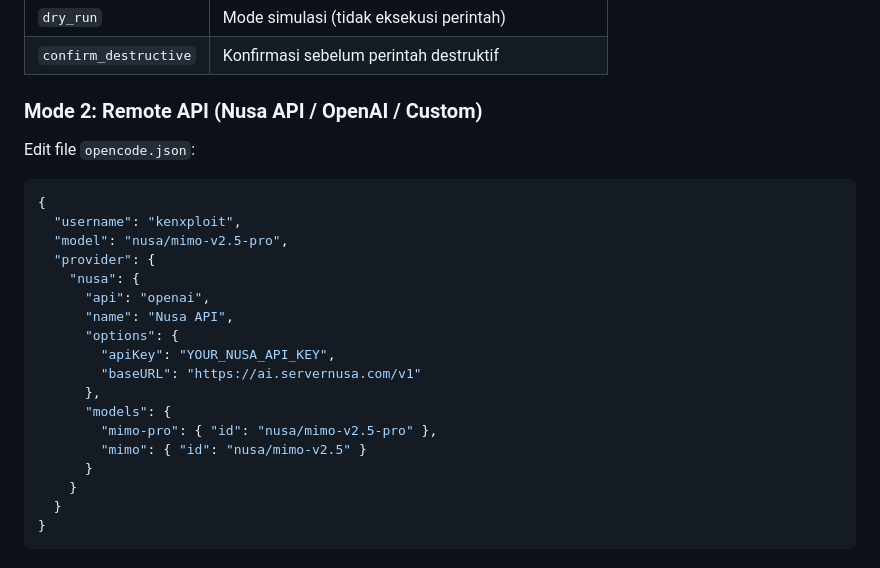
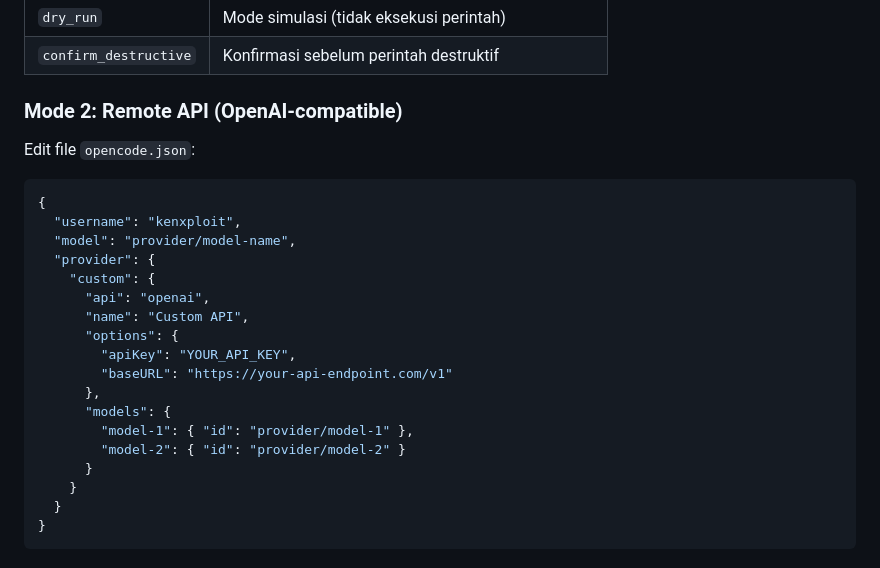
Before and after one commit to kenxploitz/kenxploit, a Markdown page: README.md, the part around the change. GitHub-like rendering.

Commit message:
Remove Nusa API references, use generic placeholders

````diff
--- a/README.md
+++ b/README.md
@@ -108,25 +108,25 @@ Edit file `config.json`:
 | `dry_run` | Mode simulasi (tidak eksekusi perintah) |
 | `confirm_destructive` | Konfirmasi sebelum perintah destruktif |
 
-### Mode 2: Remote API (Nusa API / OpenAI / Custom)
+### Mode 2: Remote API (OpenAI-compatible)
 
 Edit file `opencode.json`:
 
 ```json
 {
   "username": "kenxploit",
-  "model": "nusa/mimo-v2.5-pro",
+  "model": "provider/model-name",
   "provider": {
-    "nusa": {
+    "custom": {
       "api": "openai",
-      "name": "Nusa API",
+      "name": "Custom API",
       "options": {
-        "apiKey": "YOUR_NUSA_API_KEY",
-        "baseURL": "https://ai.servernusa.com/v1"
+        "apiKey": "YOUR_API_KEY",
+        "baseURL": "https://your-api-endpoint.com/v1"
       },
       "models": {
-        "mimo-pro": { "id": "nusa/mimo-v2.5-pro" },
-        "mimo": { "id": "nusa/mimo-v2.5" }
+        "model-1": { "id": "provider/model-1" },
+        "model-2": { "id": "provider/model-2" }
       }
     }
   }
````
